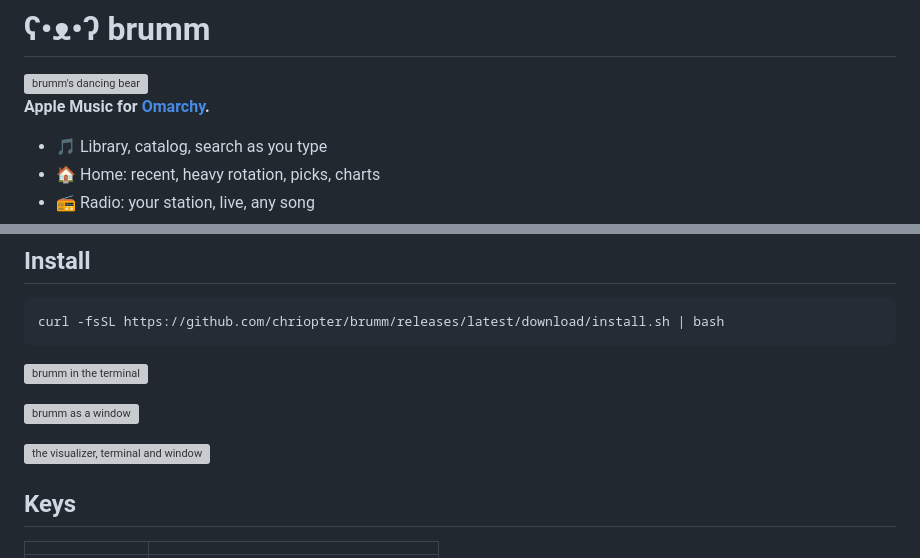
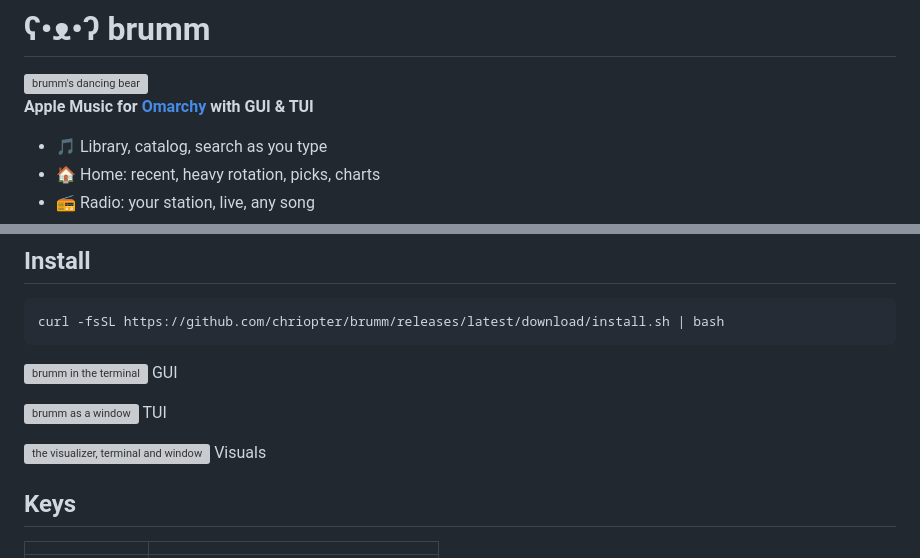
Before and after one commit to chriopter/brumm, a Markdown page: README.md, 2 parts joined by grey strips. GitHub-like rendering; grey boxes are pictures that could not be loaded.

Commit message:
Enhance README with GUI & TUI details
Updated README to include GUI and TUI in the description and added images for GUI and TUI.

````diff
--- a/README.md
+++ b/README.md
@@ -2,7 +2,7 @@
 
 <img src="docs/bear.webp" alt="brumm's dancing bear" width="180">
 
-**Apple Music for [Omarchy](https://omarchy.org).**
+**Apple Music for [Omarchy](https://omarchy.org) with GUI & TUI**
 
 - 🎵 Library, catalog, search as you type
 - 🏠 Home: recent, heavy rotation, picks, charts
@@ -24,11 +24,13 @@ curl -fsSL https://github.com/chriopter/brumm/releases/latest/download/install.s
 ```
 
 ![brumm in the terminal](docs/tui.webp)
+GUI
 
 ![brumm as a window](docs/gui.webp)
-
+TUI
 
 ![the visualizer, terminal and window](docs/visualizer.webp)
+Visuals
 
 ## Keys
 
````
